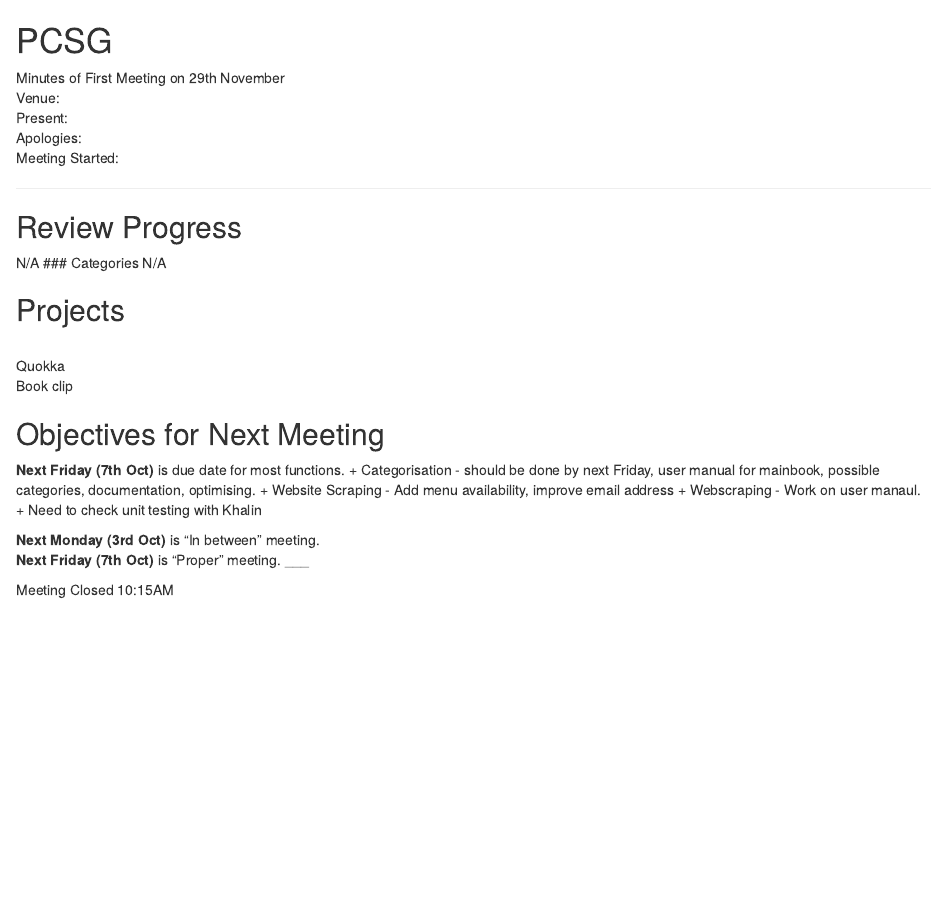
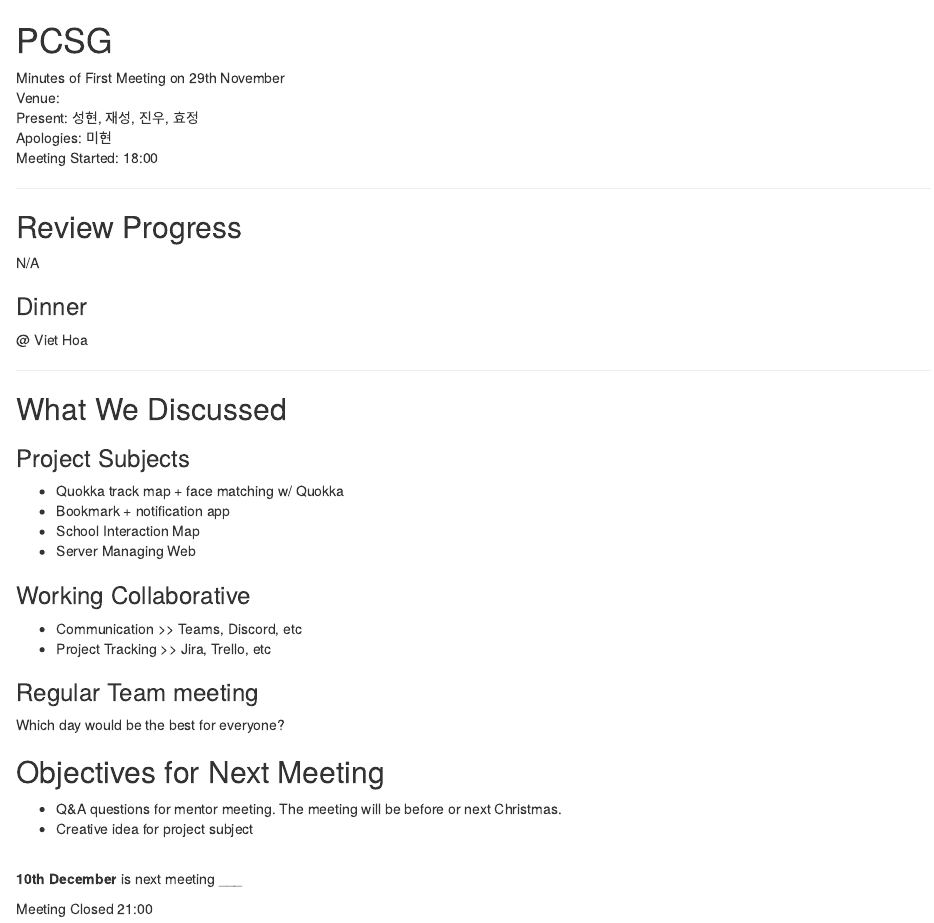
Before and after one commit to parky0113/PCSG, an R Markdown document (Minutes/Minutes for First Meeting.rmd): the page in a window 1100 px wide, from its top. Rendered offline with R 4.5, knitr and Pandoc, with nearby package versions.

Commit message:
Update Minutes for First Meeting.rmd

```diff
--- a/Minutes/Minutes for First Meeting.rmd
+++ b/Minutes/Minutes for First Meeting.rmd
@@ -1,34 +1,39 @@
 # PCSG
 Minutes of First Meeting on 29th November
 <br>Venue:
-<br>Present:
-<br>Apologies:
-<br>Meeting Started:
+<br>Present: 성현, 재성, 진우, 효정
+<br>Apologies: 미현
+<br>Meeting Started: 18:00
 
 ---
 
 ## Review Progress
 N/A
-### Categories
-N/A
 
-## Projects
-<br> Quokka
-<br> Book clip
-<br>
+### Dinner
+@ Viet Hoa
 
+---
 
+## What We Discussed
+### Project Subjects
++ Quokka track map + face matching w/ Quokka
++ Bookmark + notification app
++ School Interaction Map
++ Server Managing Web
+
+### Working Collaborative
++ Communication >> Teams, Discord, etc
++ Project Tracking >> Jira, Trello, etc
+
+### Regular Team meeting
+Which day would be the best for everyone?
 
 ## Objectives for Next Meeting
++ Q&A questions for mentor meeting. The meeting will be before or next Christmas.
++ Creative idea for project subject
 
-**Next Friday (7th Oct)** is due date for most functions.
-+ Categorisation - should be done by next Friday, user manual for mainbook, possible categories, documentation, optimising.
-+ Website Scraping - Add menu availability, improve email address
-+ Webscraping - Work on user manaul.
-+ Need to check unit testing with Khalin
-
-**Next Monday (3rd Oct)** is "In between" meeting.
-<br>**Next Friday (7th Oct)** is "Proper" meeting.
+<br> **10th December** is next meeting
 ___
 
-Meeting Closed 10:15AM
+Meeting Closed 21:00
```
